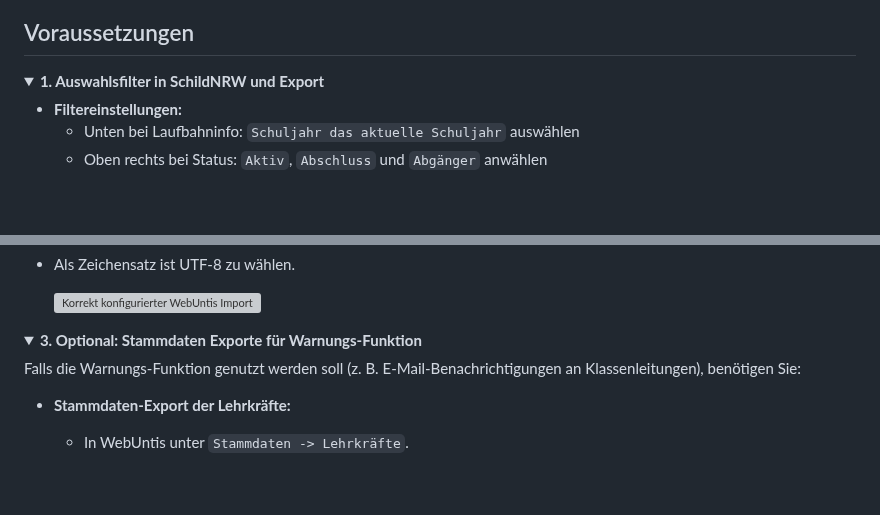
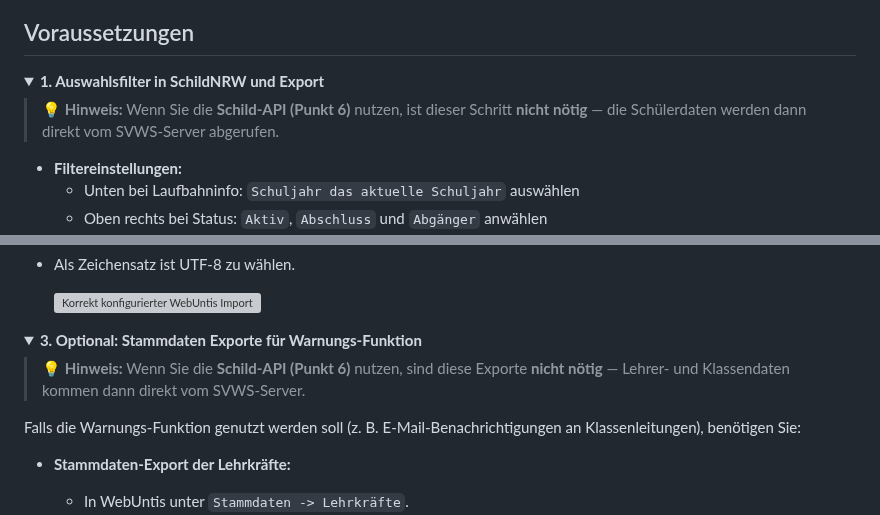
Before and after one commit to CmoneBK/Schild-WebUntis-Tool, a Markdown page: README.md, 2 parts joined by grey strips. GitHub-like rendering; folded sections open; blank space fills up the shorter version; grey boxes are pictures that could not be loaded.

Commit message:
Readme-Update

```diff
--- a/README.md
+++ b/README.md
@@ -50,6 +50,8 @@ Menschen machen Fehler und Prozesse sind nicht immer perfekt. So kann es in Schi
 <details>
 <summary><b>1. Auswahlsfilter in SchildNRW und Export</b></summary>
 
+> 💡 **Hinweis:** Wenn Sie die **Schild-API (Punkt 6)** nutzen, ist dieser Schritt **nicht nötig** — die Schülerdaten werden dann direkt vom SVWS-Server abgerufen.
+
 - **Filtereinstellungen:**
   - Unten bei Laufbahninfo: `Schuljahr das aktuelle Schuljahr` auswählen
   - Oben rechts bei Status: `Aktiv`, `Abschluss` und `Abgänger` anwählen
@@ -74,6 +76,8 @@ Menschen machen Fehler und Prozesse sind nicht immer perfekt. So kann es in Schi
 </details>
 <details>
 <summary><b>3. Optional: Stammdaten Exporte für Warnungs-Funktion</b></summary>
+
+> 💡 **Hinweis:** Wenn Sie die **Schild-API (Punkt 6)** nutzen, sind diese Exporte **nicht nötig** — Lehrer- und Klassendaten kommen dann direkt vom SVWS-Server.
 
 Falls die Warnungs-Funktion genutzt werden soll (z. B. E-Mail-Benachrichtigungen an Klassenleitungen), benötigen Sie:
 
```
